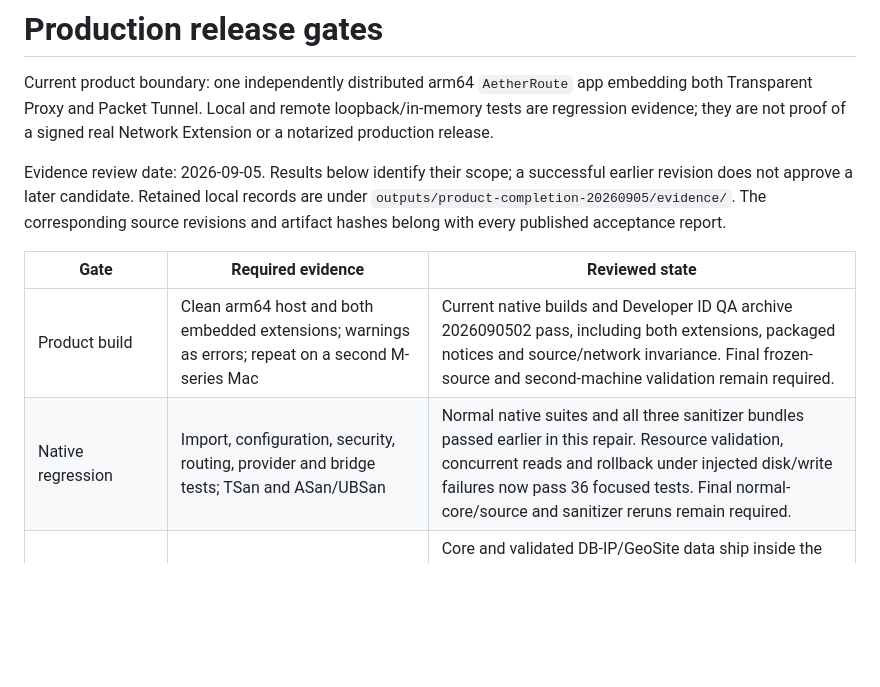
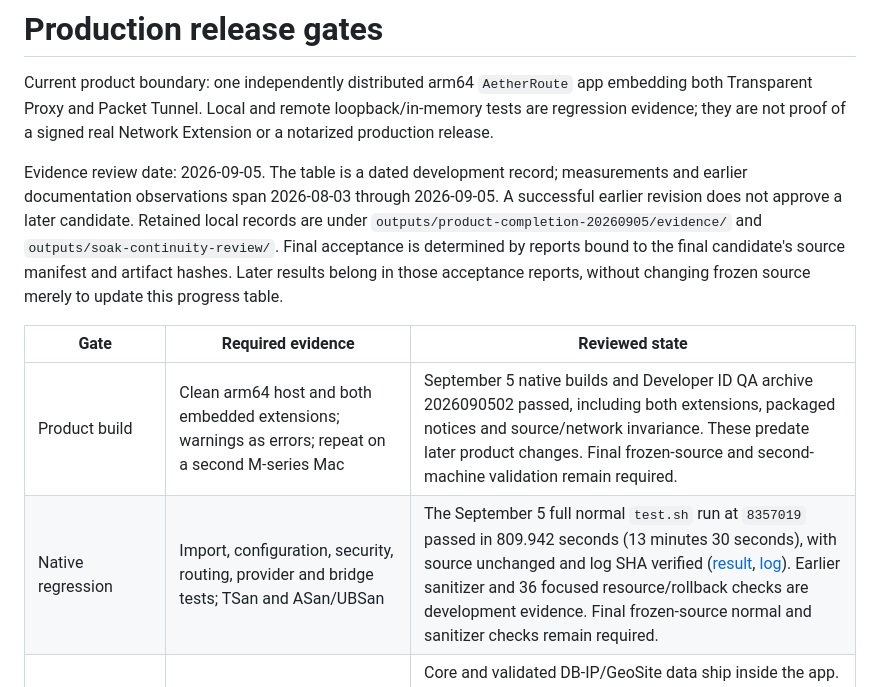
Before and after one commit to bcblr1993/AetherRoute, a Markdown page: Docs/ReleaseGates.md, the part around one of its changes. GitHub-like rendering; blank space fills up the shorter version.

Commit message:
docs: bind development observations to their actual evidence

```diff
--- a/Docs/ReleaseGates.md
+++ b/Docs/ReleaseGates.md
@@ -5,16 +5,19 @@ app embedding both Transparent Proxy and Packet Tunnel. Local and remote
 loopback/in-memory tests are regression evidence; they are not proof of a
 signed real Network Extension or a notarized production release.
 
-Evidence review date: 2026-09-05. Results below identify their scope;
-a successful earlier revision does not approve a later candidate. Retained
-local records are under `outputs/product-completion-20260905/evidence/`.
-The corresponding source revisions and artifact hashes belong with every
-published acceptance report.
+Evidence review date: 2026-09-05. The table is a dated development record;
+measurements and earlier documentation observations span 2026-08-03 through
+2026-09-05. A successful earlier revision does not approve a later candidate.
+Retained local records are under `outputs/product-completion-20260905/evidence/`
+and `outputs/soak-continuity-review/`. Final acceptance is determined by reports
+bound to the final candidate's source manifest and artifact hashes. Later
+results belong in those acceptance reports, without changing frozen source
+merely to update this progress table.
 
 | Gate | Required evidence | Reviewed state |
 | --- | --- | --- |
-| Product build | Clean arm64 host and both embedded extensions; warnings as errors; repeat on a second M-series Mac | Current native builds and Developer ID QA archive 2026090502 pass, including both extensions, packaged notices and source/network invariance. Final frozen-source and second-machine validation remain required. |
-| Native regression | Import, configuration, security, routing, provider and bridge tests; TSan and ASan/UBSan | Normal native suites and all three sanitizer bundles passed earlier in this repair. Resource validation, concurrent reads and rollback under injected disk/write failures now pass 36 focused tests. Final normal-core/source and sanitizer reruns remain required. |
+| Product build | Clean arm64 host and both embedded extensions; warnings as errors; repeat on a second M-series Mac | September 5 native builds and Developer ID QA archive 2026090502 passed, including both extensions, packaged notices and source/network invariance. These predate later product changes. Final frozen-source and second-machine validation remain required. |
+| Native regression | Import, configuration, security, routing, provider and bridge tests; TSan and ASan/UBSan | The September 5 full normal `test.sh` run at `8357019` passed in 809.942 seconds (13 minutes 30 seconds), with source unchanged and log SHA verified ([result][normal-result], [log][normal-log]). Earlier sanitizer and 36 focused resource/rollback checks are development evidence. Final frozen-source normal and sanitizer checks remain required. |
 | Import and first connection | User-authorized subscription fetch and local import; no separate core or routing database setup | Core and validated DB-IP/GeoSite data ship inside the app. QA 2026090502 connected in Tart after the previous routing cache was moved aside; both installed database hashes match the bundle and their recorded origin is `bundled`. DNS returned to its baseline after disconnect. This proves local-profile first connection, not a newly fetched live subscription. |
 | Protocols and lifecycle | Independent handshake, TCP/UDP, reconnect evidence for every catalog claim; bounded create/start/stop/destroy | Core `988decce` passed two rounds of 21 transport cases plus REALITY, WireGuard, ShadowQUIC and SSH on September 5. `Config/ProtocolCoreEvidence.json` binds the normal core archives and test binary. Both 500-cycle core checks pass. These isolated tests do not replace signed-provider acceptance. |
 | TUN and local proxy | Exact running candidate; IPv4/IPv6, DNS, bypass, leak and fail-closed observations; loopback-only HTTP/SOCKS payloads | QA 2026090502 completed all three routing modes in Tart with candidate-bound IPv4 and HTTP/SOCKS probes. Each mode disconnected and restored routes and proxy settings; the final DNS snapshot also matches the baseline. Rule/global IPv6-target TLS probes fail; direct mode cannot establish native IPv6 coverage. Native IPv6 and leak behavior remain unverified. A listening port alone is never evidence of this candidate. |
```
Also changed, not shown: other parts of Docs/ReleaseGates.md (+17 -5 lines), Docs/PerformanceAcceptance.md (+33 -13 lines).
